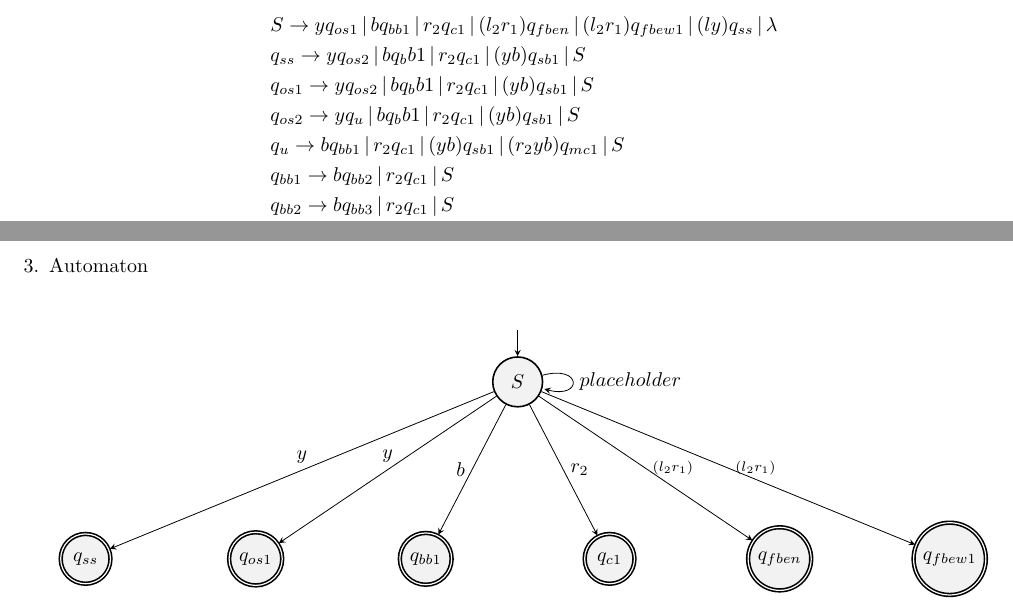
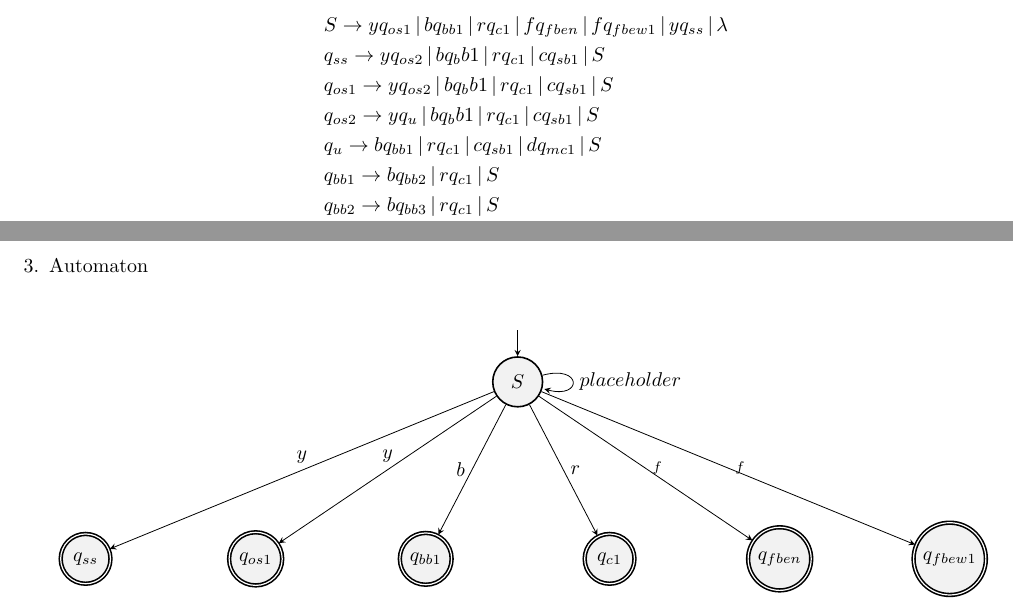
Before and after one commit to jarsnow/510_final_project, a LaTeX document (latex/final-project.tex): two parts of pages 2 and 3 of 4, joined at a grey line, cut so that both start at the same text. Compiled offline with pdfLaTeX.

Commit message:
changed letters in grammar for combination of inputs

```diff
--- a/latex/final-project.tex
+++ b/latex/final-project.tex
@@ -86,39 +86,39 @@ Move Name for each State (Paired together for general buttons/functionality): \\
 S is the initial variable for the beginning of a combo
 %we should use a symbol to denote "hold button". I will use \mu for now
 \begin{align*}
-&S \rightarrow yq_{os1} \, | \, bq_{bb1} \, | \, r_2q_{c1} \, | \, (l_2r_1)q_{fben} \, | \, (l_2r_1)q_{fbew1} \, | \, (ly)q_{ss} \, | \, \lambda \\
+&S \rightarrow yq_{os1} \, | \, bq_{bb1} \, | \, rq_{c1} \, | \, fq_{fben} \, | \, fq_{fbew1} \, | \, yq_{ss} \, | \, \lambda \\
 %basic side smash/overhead 1 --> overhead 2 --> overhead 3
-&q_{ss} \rightarrow yq_{os2} \, | \, b{q_bb1} \, | \, r_2q_{c1} \, | \, (yb)q_{sb1} \, | \, S\\
-&q_{os1} \rightarrow yq_{os2} \, | \, b{q_bb1} \, | \, r_2q_{c1} \, | \, (yb)q_{sb1} \, | \, S\\
-&q_{os2} \rightarrow yq_{u} \, | \, b{q_bb1} \, | \, r_2q_{c1} \, | \, (yb)q_{sb1} \, | \, S\\
-&q_{u} \rightarrow bq_{bb1} \, | \, r_2q_{c1} \, | \,(yb)q_{sb1} \, | \, (r_2yb)q_{mc1} \, | \, S\\
+&q_{ss} \rightarrow yq_{os2} \, | \, b{q_bb1} \, | \, rq_{c1} \, | \, cq_{sb1} \, | \, S\\
+&q_{os1} \rightarrow yq_{os2} \, | \, b{q_bb1} \, | \, rq_{c1} \, | \, cq_{sb1} \, | \, S\\
+&q_{os2} \rightarrow yq_{u} \, | \, b{q_bb1} \, | \, rq_{c1} \, | \, cq_{sb1} \, | \, S\\
+&q_{u} \rightarrow bq_{bb1} \, | \, rq_{c1} \, | \,cq_{sb1} \, | \, dq_{mc1} \, | \, S\\
 %big bang
-&q_{bb1} \rightarrow bq_{bb2} \, | \, r_2q_{c1} \, | \, S \\
-&q_{bb2} \rightarrow bq_{bb3} \, | \, r_2q_{c1} \, | \, S \\
-&q_{bb3} \rightarrow bq_{bb4} \, | \, r_2q_{c1} \, | \, S \\
-&q_{bb4} \rightarrow bq_{bbf} \, | \, (r_2yb)q_{mc1} \, | \, r_2q_{c1} \, | \, S \\
-&q_{bbf} \rightarrow r_2q_{c1} \, | \, (yb)q_{sb1} \, | \, S \\
+&q_{bb1} \rightarrow bq_{bb2} \, | \, rq_{c1} \, | \, S \\
+&q_{bb2} \rightarrow bq_{bb3} \, | \, rq_{c1} \, | \, S \\
+&q_{bb3} \rightarrow bq_{bb4} \, | \, rq_{c1} \, | \, S \\
+&q_{bb4} \rightarrow bq_{bbf} \, | \, dq_{mc1} \, | \, rq_{c1} \, | \, S \\
+&q_{bbf} \rightarrow rq_{c1} \, | \, cq_{sb1} \, | \, S \\
 %spinning bludgeon. S needs to be checked.
 &q_{sb1} \rightarrow q_{sb2} \, | \, yS \\
 &q_{sb2} \rightarrow q_{sb3} \, | \, yS \\
 &q_{sb3} \rightarrow S \, | \, yS \\
 %charge
-&q_{c1} \rightarrow q_{c2} \, | \,  r_2q_{csb} \, | \, yq_{csb} \, | \, bq_{cs1} \, | \, (l_2r_1)q_{fben} \, | \, (l_2r_1)q_{fbew1}\\
-&q_{c2} \rightarrow q_{c3} \, | \,  r_2q_{csu} \, | \, yq_{csu} \, | \, bq_{cs2} \, | \, (l_2r_1)q_{fben} \, | \, (l_2r_1)q_{fbew1}\\
-&q_{c3} \rightarrow r_2q_{cbb} \, | \,  yq_{cbb} \, | \, bq_{cs3} \, | \, (yb)q_{sb1} \, | \, (l_2r_1)q_{fben} \, | \, (l_2r_1)q_{fbew1}\ \\
-&q_{csb} \rightarrow yq_{cfu} \, | \,  bq_{ss} \, | \, r_2q_{c1} \, | \, S \\
-&q_{cu} \rightarrow yq_{cfu} \, | \,  bq_{bb1} \, | \, r_2q_{c1} \, | \, (yb)q_{sb1} \, | \, S \\
-&q_{cbb} \rightarrow r_2q_{c1} \, | \,  (yb)q_{sb1} \, | \, yq_{os1} \, | \, bq_{bb1} \, | \, (ly)q_{ss} \, | \, S \\
-&q_{cfu} \rightarrow yq_{os1} \, | \,  bq_{bb1} \, | \, r_2q_{c1} | \, (yb)q_{sb1} \, | \, S\\
+&q_{c1} \rightarrow q_{c2} \, | \,  rq_{csb} \, | \, yq_{csb} \, | \, bq_{cs1} \, | \, fq_{fben} \, | \, fq_{fbew1}\\
+&q_{c2} \rightarrow q_{c3} \, | \,  rq_{csu} \, | \, yq_{csu} \, | \, bq_{cs2} \, | \, fq_{fben} \, | \, fq_{fbew1}\\
+&q_{c3} \rightarrow rq_{cbb} \, | \,  yq_{cbb} \, | \, bq_{cs3} \, | \, cq_{sb1} \, | \, fq_{fben} \, | \, fq_{fbew1}\ \\
+&q_{csb} \rightarrow yq_{cfu} \, | \,  bq_{ss} \, | \, rq_{c1} \, | \, S \\
+&q_{cu} \rightarrow yq_{cfu} \, | \,  bq_{bb1} \, | \, rq_{c1} \, | \, cq_{sb1} \, | \, S \\
+&q_{cbb} \rightarrow rq_{c1} \, | \,  cq_{sb1} \, | \, yq_{os1} \, | \, bq_{bb1} \, | \, yq_{ss} \, | \, S \\
+&q_{cfu} \rightarrow yq_{os1} \, | \,  bq_{bb1} \, | \, rq_{c1} | \, cq_{sb1} \, | \, S\\
 %mighty charge (release is omitted)
 &q_{mc1} \rightarrow q_{mc2} \, | \, l_2q_{mcu} \, | \, yq_{mcu}\\
 &q_{mc2} \rightarrow l_2q_{mcs} \, | \, yq_{mcs}\\
-&q_{mcu} \rightarrow yq_{os1} \, | \, (ly)q_{ss} \, | \, bq_{bb1} \, | \, (yb)q_{sb1} \, | \, S\\
-&q_{mcs} \rightarrow (yb)q_{sb1} \, | \, yq_{os1} \, | \, (ly)q_{ss} \, | \, bq_{bb1}\, | \, S\\
+&q_{mcu} \rightarrow yq_{os1} \, | \, yq_{ss} \, | \, bq_{bb1} \, | \, cq_{sb1} \, | \, S\\
+&q_{mcs} \rightarrow cq_{sb1} \, | \, yq_{os1} \, | \, yq_{ss} \, | \, bq_{bb1}\, | \, S\\
 %focus strike/charge. when not hitting a wound, shows B | R_2
-&q_{fben} \rightarrow bq_{bb1} \, | \, r_2q_{c1} \, | \, S\\
-&q_{fbew1} \rightarrow r_2q_{c1} \, | \, q_{fbew2} \\
-&q_{fbew2} \rightarrow r_2q_{c1} \, | \, yq_{os2} \, | \, S\\
+&q_{fben} \rightarrow bq_{bb1} \, | \, rq_{c1} \, | \, S\\
+&q_{fbew1} \rightarrow rq_{c1} \, | \, q_{fbew2} \\
+&q_{fbew2} \rightarrow rq_{c1} \, | \, yq_{os2} \, | \, S\\
 \end{align*}
 
 \newpage
@@ -140,9 +140,9 @@ S is the initial variable for the beginning of a combo
         (S) edge[above] node{$y$} (qss)
         (S) edge[above] node{$y$} (qos1)
         (S) edge[left] node{$b$} (qbb1)
-        (S) edge[right] node{$r_2$} (qc1)
-        (S) edge[right] node{\scriptsize $(l_2r_1)$} (qfben)
-        (S) edge[right] node{\scriptsize $(l_2r_1)$} (qfbew1)
+        (S) edge[right] node{$r$} (qc1)
+        (S) edge[right] node{\scriptsize $f$} (qfben)
+        (S) edge[right] node{\scriptsize $f$} (qfbew1)
         (S) edge[right, loop right] node{$placeholder$} (S);
     \end{tikzpicture}
     \caption{Automaton for Language}
```
Also changed, not shown: latex/final-project.pdf.
